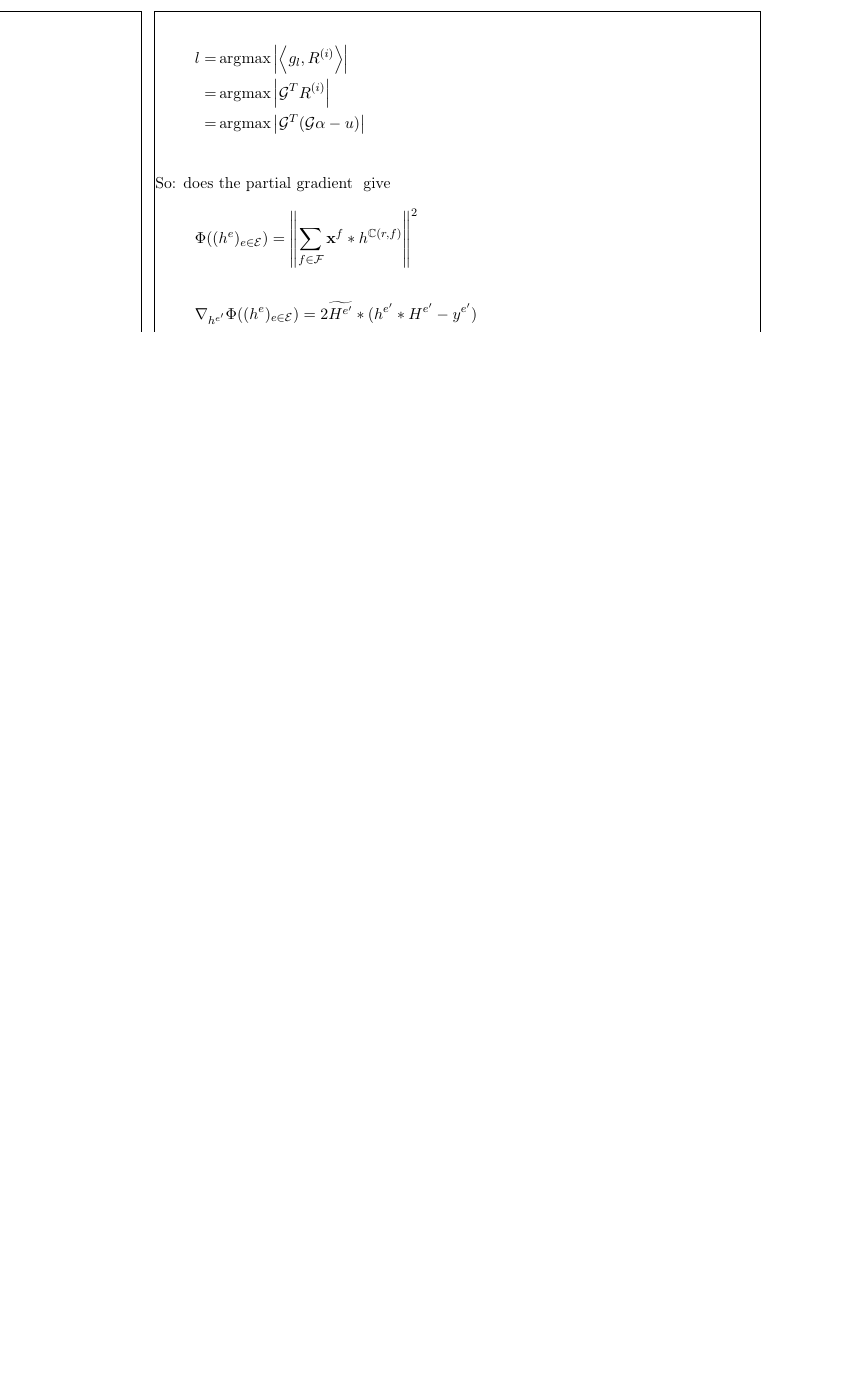
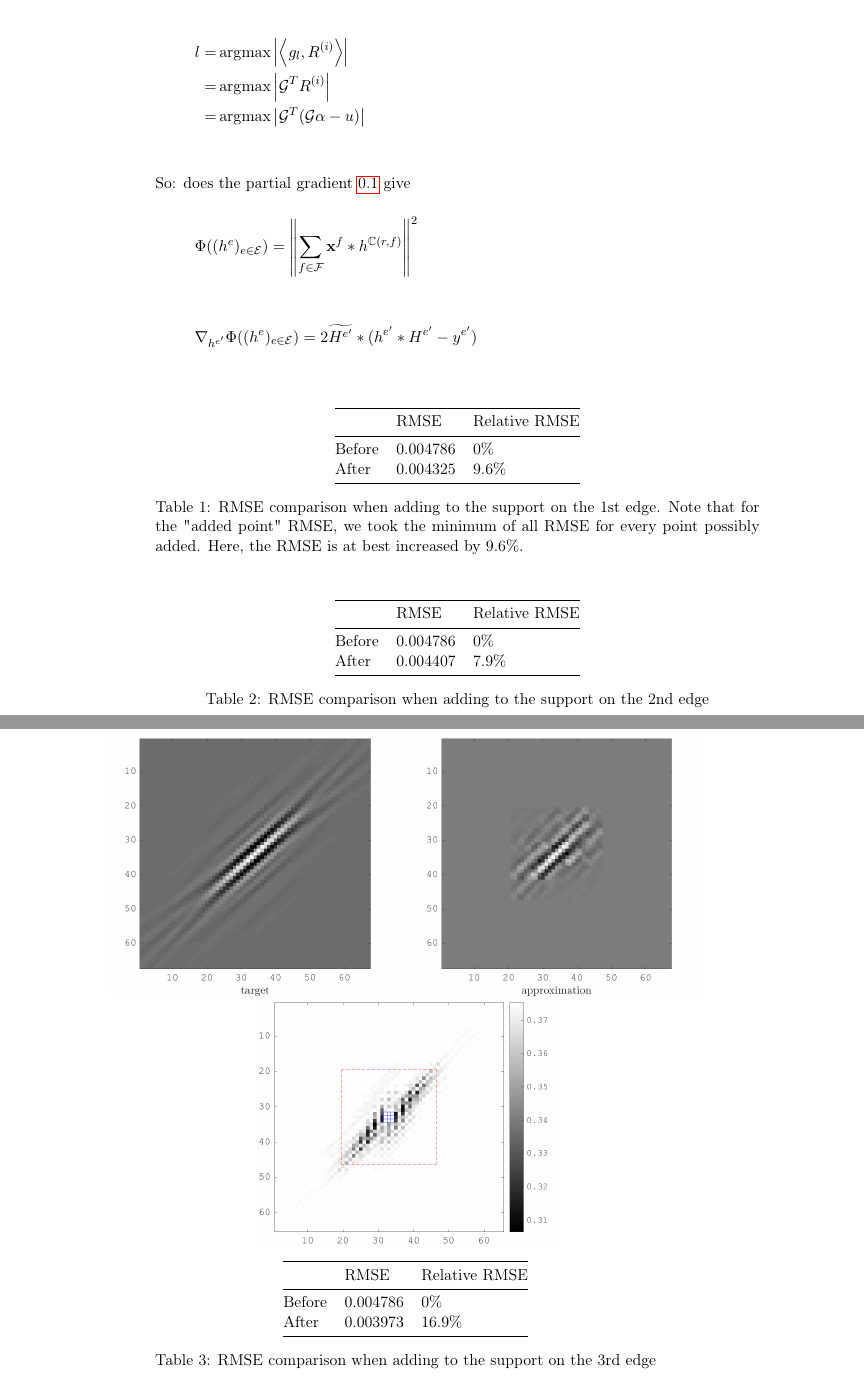
Before and after one commit to maelvalais/masters-thesis, a LaTeX document (main.tex, which reads packages_config.tex): part of page 2 of 6 before the commit and two parts of pages 2 and 3 of 6 after it, the two joined at a grey line, cut so that both start at the same text, the shorter picture padded with empty space. Compiled offline with pdfLaTeX.

Commit message:
Update on Overleaf.

```diff
--- a/main.tex
+++ b/main.tex
@@ -80,6 +88,17 @@ So: does the partial gradient \ref{eq_partial_gradient} give
     \includegraphics[width=\textwidth]{figures/xp_add_bruteforce/xp_add_pt_size128x128_scale2_angle1_K3_S3_node1_obj_matrix.png}
     \end{subfigure}
 \end{figure}
+
+\begin{table}[!h]\centering
+\begin{tabular}{@{}lll@{}}\toprule
+ & RMSE & Relative RMSE \\ \midrule
+Before & 0.004786 & 0\% \\
+After & 0.004325 & 9.6\% \\ \bottomrule
+\end{tabular}
+\caption{RMSE comparison when adding to the support on the \nth{1} edge. Note that for the "added point" RMSE, we took the minimum of all RMSE for every point possibly added. Here, the RMSE is at best increased by 9.6\%.}
+\end{table}
+
+
 \begin{figure}[!h]\centering
     \begin{subfigure}[b]{0.49\textwidth}\centering
     \includegraphics[width=\textwidth]{figures/xp_add_bruteforce/xp_add_pt_size128x128_scale2_angle1_K3_S3_node2_target.png}
@@ -91,6 +110,16 @@ So: does the partial gradient \ref{eq_partial_gradient} give
     \includegraphics[width=\textwidth]{figures/xp_add_bruteforce/xp_add_pt_size128x128_scale2_angle1_K3_S3_node2_obj_matrix.png}
     \end{subfigure}
 \end{figure}
+
+\begin{table}[!h]\centering
+\begin{tabular}{@{}lll@{}}\toprule
+ & RMSE & Relative RMSE \\ \midrule
+Before & 0.004786 & 0\% \\
+After & 0.004407 & 7.9\% \\ \bottomrule
+\end{tabular}
+\caption{RMSE comparison when adding to the support on the \nth{2} edge}
+\end{table}
+
 
 \begin{figure}[!h]\centering
     \begin{subfigure}[b]{0.49\textwidth}\centering
@@ -104,6 +133,17 @@ So: does the partial gradient \ref{eq_partial_gradient} give
     \end{subfigure}
 \end{figure}
 
+
+\begin{table}[!h]\centering
+\begin{tabular}{@{}lll@{}}\toprule
+ & RMSE & Relative RMSE \\ \midrule
+Before & 0.004786 & 0\% \\
+After & 0.003973 & 16.9\% \\ \bottomrule
+\end{tabular}
+\caption{RMSE comparison when adding to the support on the \nth{3} edge}
+\end{table}
+
+
 \begin{figure}[!h]\centering
     \begin{subfigure}[b]{0.49\textwidth}\centering
     \includegraphics[width=\textwidth]{figures/xp_add_bruteforce/xp_add_pt_size128x128_scale2_angle1_K3_S3_node4_target.png}
--- a/packages_config.tex
+++ b/packages_config.tex
@@ -31,13 +31,16 @@
 %\usepackage{tabularx}
 %\usepackage{pdfpages} % Include des pdfs
 %\usepackage[nottoc,numbib]{tocbibind} % Pour faire apparaitre la biblio. dans le sommaire
-
+\usepackage{booktabs}
 \usepackage{caption}
 \usepackage{subcaption}
+
+\usepackage{mathtools} % for \shortintertext{} in align block
 
 \usepackage[]{minitoc} % Intermediate
 \usepackage{etoolbox} % For toggle function (to hide titlepage)
 \usepackage[acronym,toc,shortcuts]{glossaries}
+\usepackage{nth} % 1st, 3rd, 4th...
 \usepackage[english]{cleveref}
 %\makeglossary
 %\makeindex
```
Also changed, not shown: main.tex (57 more changed lines).
